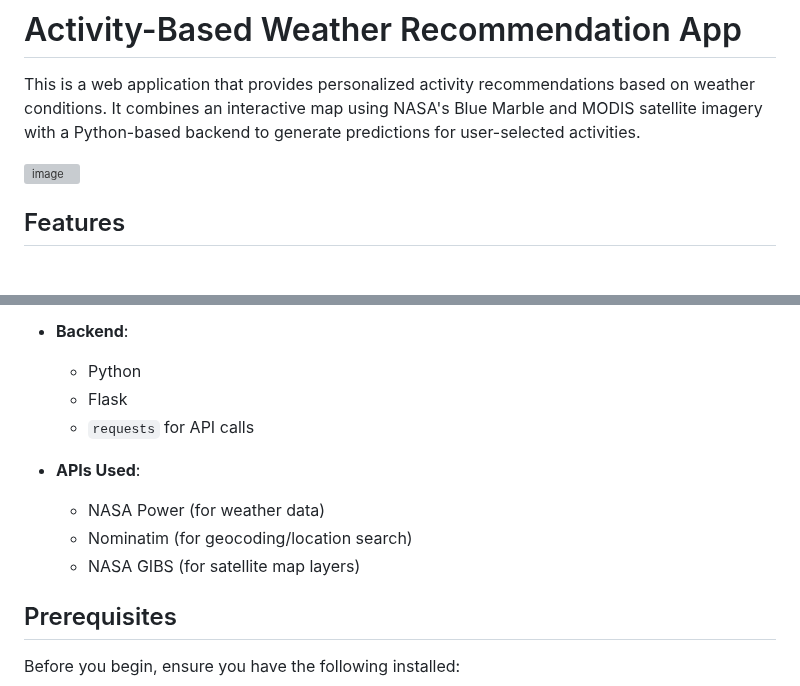
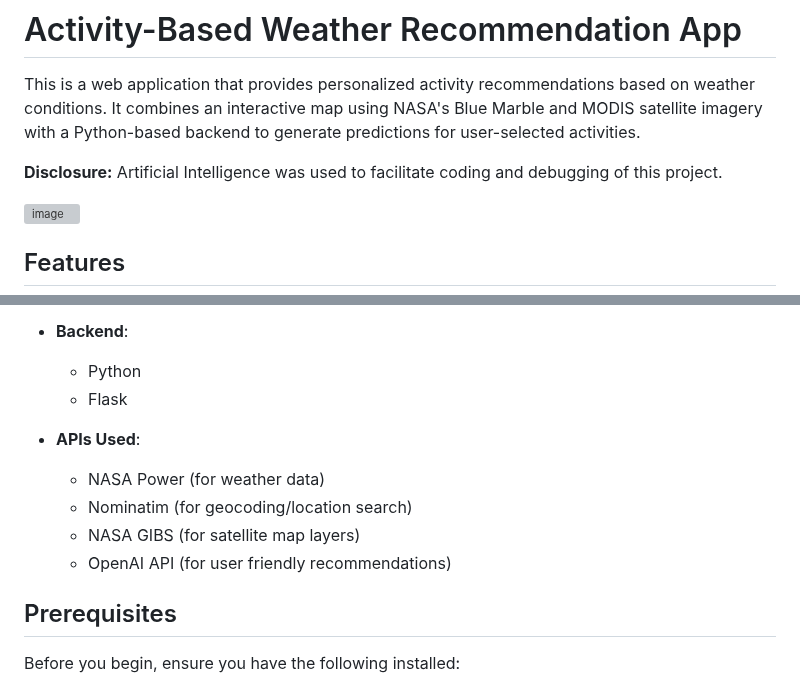
Before and after one commit to vimanga-x64/NASA-Hackathon-Weather_APP, a Markdown page: README.md, 2 parts joined by grey strips. GitHub-like rendering; blank space fills up the shorter version; grey boxes are pictures that could not be loaded.

Commit message:
Update README with AI disclosure and new API
Added a disclosure about the use of AI in the project and updated the list of APIs to include OpenAI.

```diff
--- a/README.md
+++ b/README.md
@@ -1,6 +1,8 @@
 # Activity-Based Weather Recommendation App
 
 This is a web application that provides personalized activity recommendations based on weather conditions. It combines an interactive map using NASA's Blue Marble and MODIS satellite imagery with a Python-based backend to generate predictions for user-selected activities.
+
+**Disclosure:** Artificial Intelligence was used to facilitate coding and debugging of this project.
 
 <img width="1919" height="956" alt="image" src="https://github.com/user-attachments/assets/dfc55b0b-a4f5-4164-817b-33cc73bba758" />
 
@@ -24,12 +26,12 @@ This is a web application that provides personalized activity recommendations ba
 - **Backend**:
   - Python
   - Flask
-  - `requests` for API calls
 
 - **APIs Used**:
   - NASA Power (for weather data)
   - Nominatim (for geocoding/location search)
   - NASA GIBS (for satellite map layers)
+  - OpenAI API (for user friendly recommendations)
 
 ## Prerequisites
 
```
